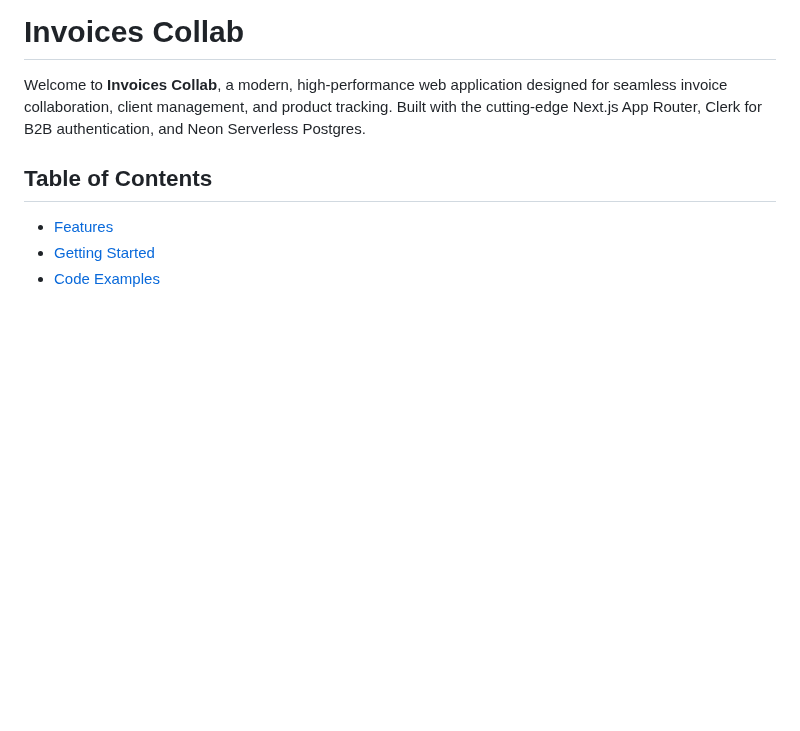
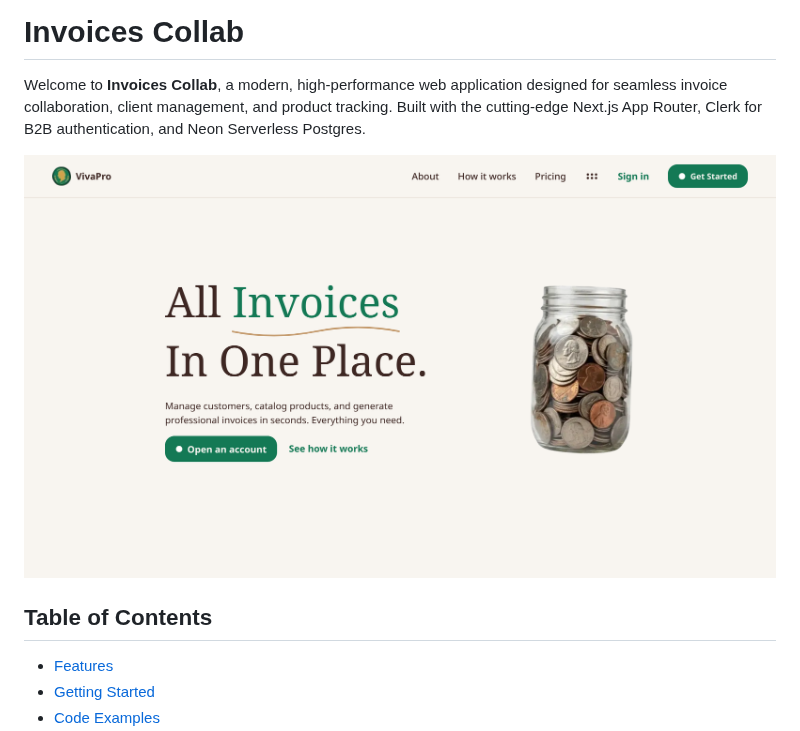
Before and after one commit to Pmacdon15/invoices-collab, a Markdown page: README.md, the part around the change. Rendered like a GitHub page; pictures changed too: image.png (added); blank space fills up the shorter version.

Commit message:
added app photo

```diff
--- a/README.md
+++ b/README.md
@@ -1,6 +1,8 @@
 # Invoices Collab
 
 Welcome to **Invoices Collab**, a modern, high-performance web application designed for seamless invoice collaboration, client management, and product tracking. Built with the cutting-edge Next.js App Router, Clerk for B2B authentication, and Neon Serverless Postgres.
+
+![alt text](image.png)
 
 ## Table of Contents
 
```
